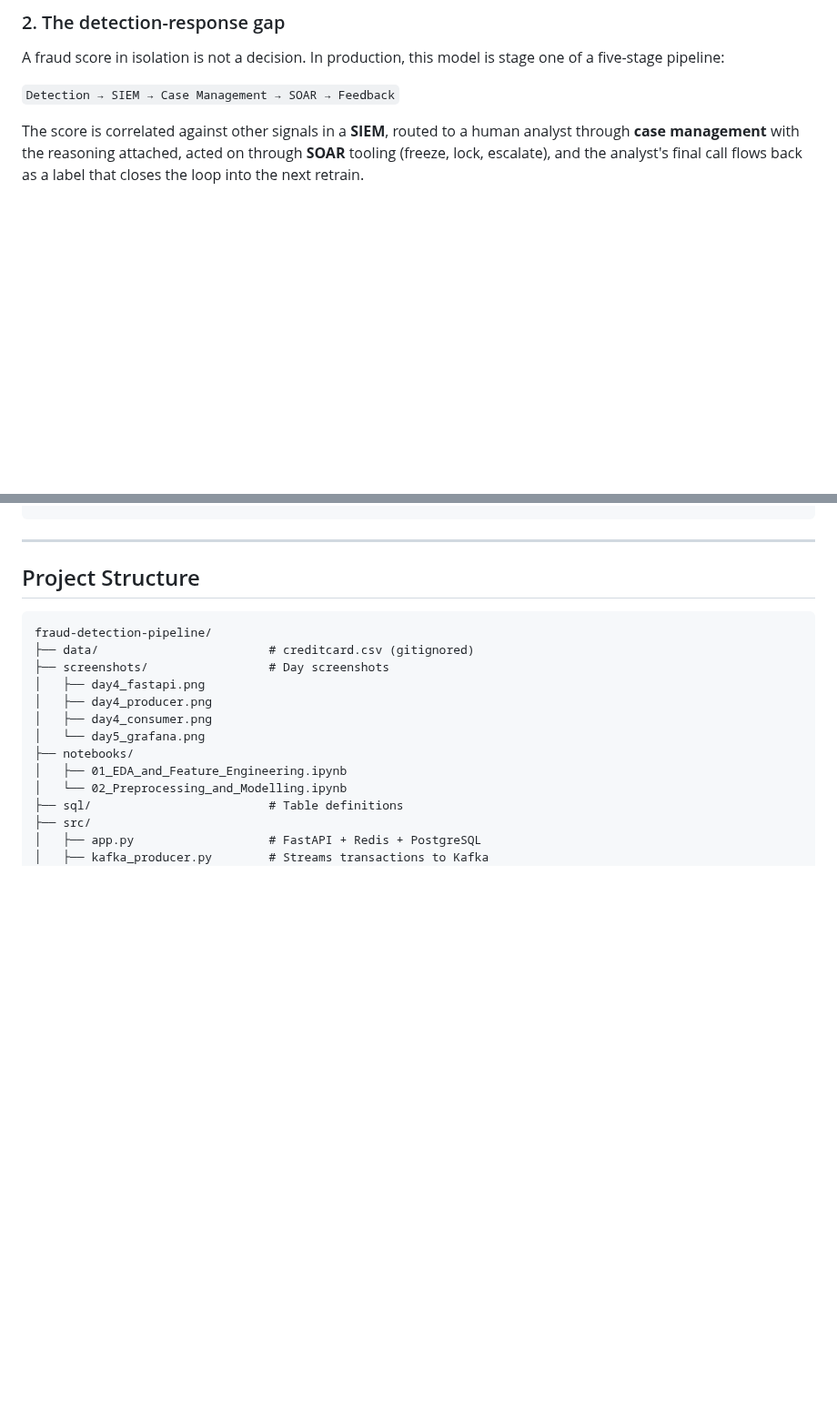
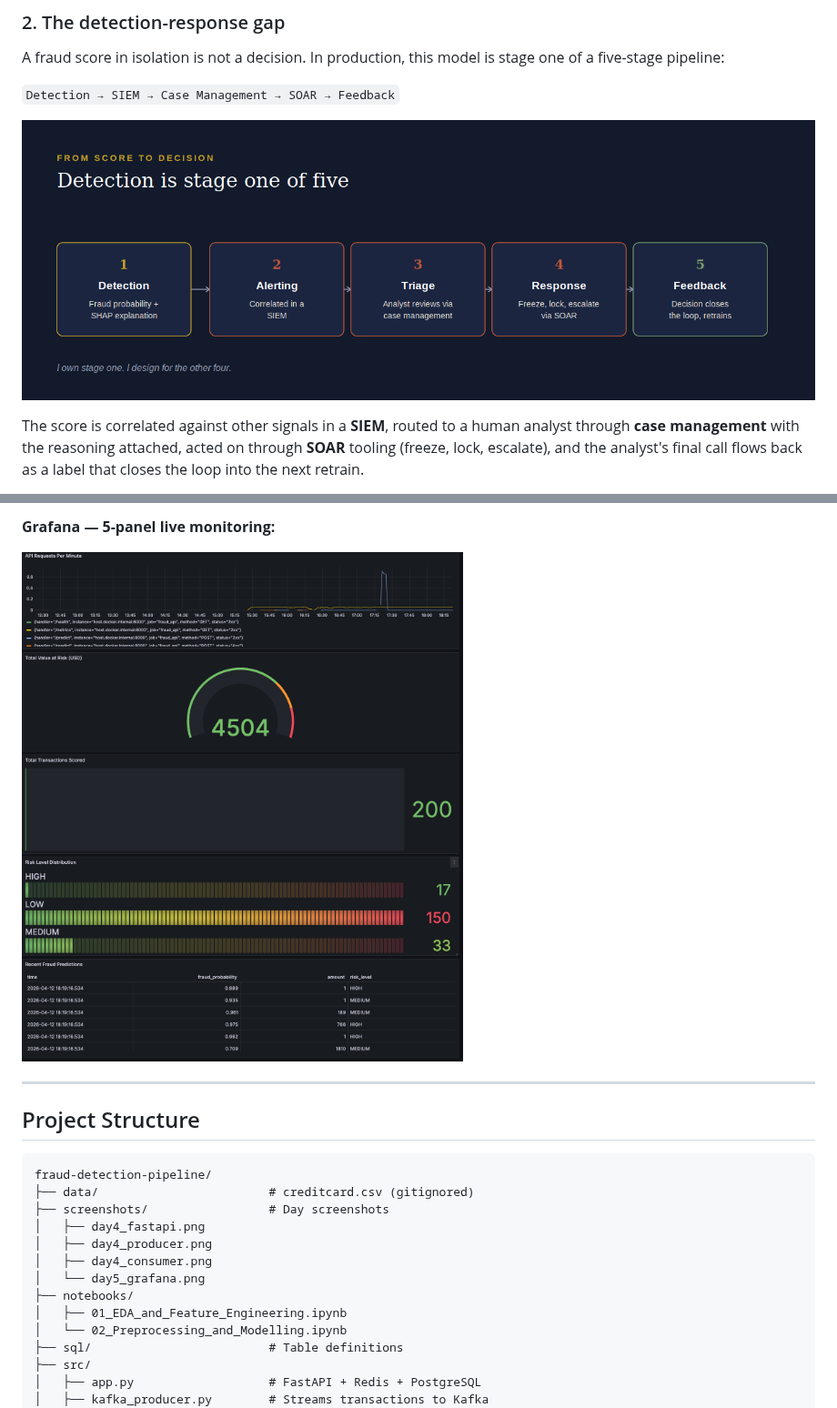
Before and after one commit to M20Jay/fraud-detection-pipeline, a Markdown page: README.md, 2 parts joined by grey strips. Shown at 91% size. Rendered like a GitHub page; pictures changed too: screenshots/day8_5stage_handoff.png (added); blank space fills up the shorter version.

Commit message:
Add 5-stage handoff diagram and real screenshots (FastAPI, Kafka producer/consumer, Grafana) as visual proof alongside architecture description

```diff
--- a/README.md
+++ b/README.md
@@ -25,6 +25,8 @@ Four models were trained and compared; the winner was selected by **PR-AUC**, th
 A fraud score in isolation is not a decision. In production, this model is stage one of a five-stage pipeline:
 
 `Detection → SIEM → Case Management → SOAR → Feedback`
+
+![Five-stage detection to response pipeline](screenshots/day8_5stage_handoff.png)
 
 The score is correlated against other signals in a **SIEM**, routed to a human analyst through **case management** with the reasoning attached, acted on through **SOAR** tooling (freeze, lock, escalate), and the analyst's final call flows back as a label that closes the loop into the next retrain.
 
@@ -71,3 +88,7 @@ This repo owns stage one, and is explicitly designed to hand off cleanly into th
+**Grafana — 5-panel live monitoring:**
+
+![Grafana dashboard](screenshots/day5_grafana.png)
+
 
 ---
 
```
Also changed, not shown: other parts of README.md (+15 -0 lines).
